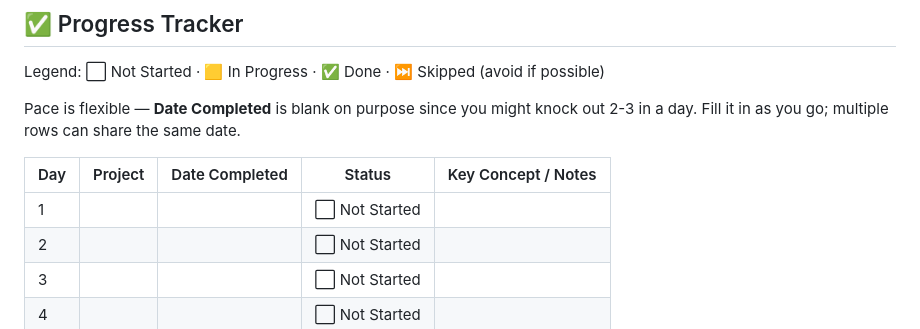
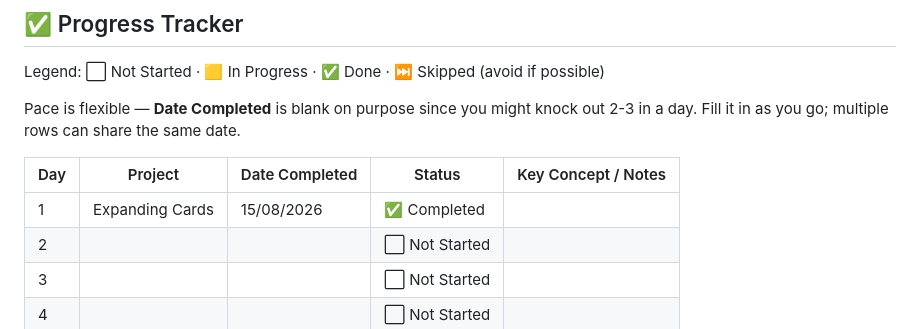
Before and after one commit to eph23/js-projects--50d50p--15-08-26, a Markdown page: readme.md, the part around the change. Drawn GitHub-style.

Commit message:
JS--50P-50D -- Updated readme file

```diff
--- a/readme.md
+++ b/readme.md
@@ -34,7 +34,7 @@ Pace is flexible — **Date Completed** is blank on purpose since you might knoc
 
 | Day | Project | Date Completed | Status | Key Concept / Notes |
 |-----|---------|-----------------|--------|----------------------|
-| 1 | | | ⬜ Not Started | |
+| 1 | Expanding Cards | 15/08/2026 | ✅ Completed |  |
 | 2 | | | ⬜ Not Started | |
 | 3 | | | ⬜ Not Started | |
 | 4 | | | ⬜ Not Started | |
```
